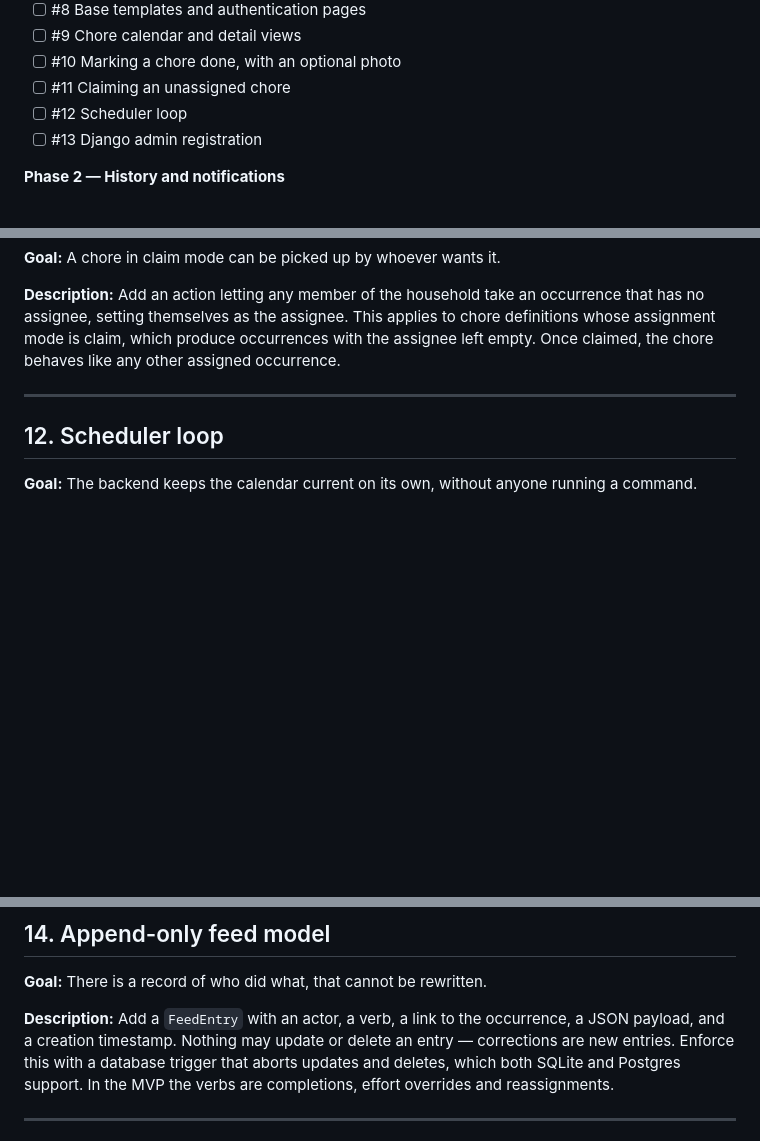
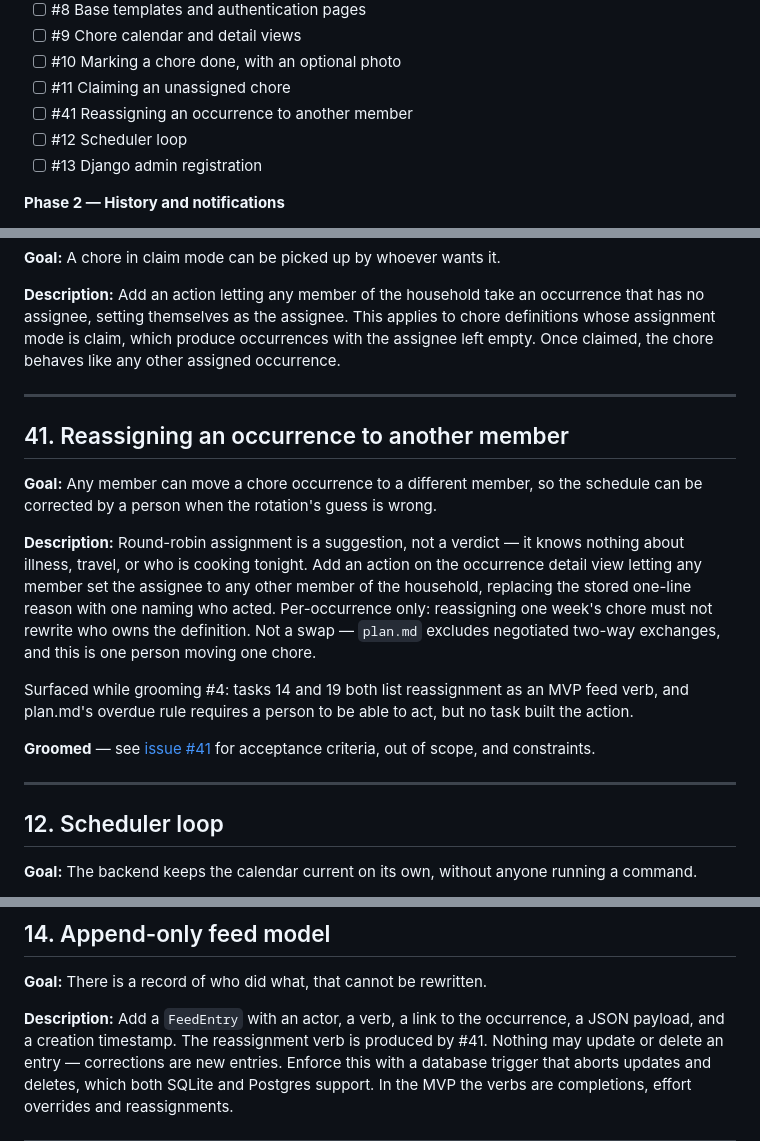
Before and after one commit to mmper-dev/01-ai-native-workflow-claude, a Markdown page: _docs/backlog.md, 3 parts joined by grey strips. GitHub-like rendering; blank space fills up the shorter version.

Commit message:
Add issue #41, reassigning an occurrence to another member
Round-robin is a suggestion; #14 and #19 already specify reassignment as an
MVP feed verb but no task built the action.

Co-Authored-By: Claude Opus 5 <noreply@anthropic.com>

```diff
--- a/_docs/backlog.md
+++ b/_docs/backlog.md
@@ -49,6 +49,7 @@ cannot inflate your score.
 - [ ] #9 Chore calendar and detail views
 - [ ] #10 Marking a chore done, with an optional photo
 - [ ] #11 Claiming an unassigned chore
+- [ ] #41 Reassigning an occurrence to another member
 - [ ] #12 Scheduler loop
 - [ ] #13 Django admin registration
 
@@ -268,6 +269,28 @@ any other assigned occurrence.
 
 ---
 
+## 41. Reassigning an occurrence to another member
+
+**Goal:** Any member can move a chore occurrence to a different member, so the
+schedule can be corrected by a person when the rotation's guess is wrong.
+
+**Description:** Round-robin assignment is a suggestion, not a verdict — it
+knows nothing about illness, travel, or who is cooking tonight. Add an action
+on the occurrence detail view letting any member set the assignee to any other
+member of the household, replacing the stored one-line reason with one naming
+who acted. Per-occurrence only: reassigning one week's chore must not rewrite
+who owns the definition. Not a swap — `plan.md` excludes negotiated two-way
+exchanges, and this is one person moving one chore.
+
+Surfaced while grooming #4: tasks 14 and 19 both list reassignment as an MVP
+feed verb, and plan.md's overdue rule requires a person to be able to act, but
+no task built the action.
+
+**Groomed** — see [issue #41](../../../issues/41) for acceptance criteria, out
+of scope, and constraints.
+
+---
+
 ## 12. Scheduler loop
 
 **Goal:** The backend keeps the calendar current on its own, without anyone
@@ -302,7 +325,8 @@ overrides and other purpose-built actions are separate tasks.
 **Goal:** There is a record of who did what, that cannot be rewritten.
 
 **Description:** Add a `FeedEntry` with an actor, a verb, a link to the
-occurrence, a JSON payload, and a creation timestamp. Nothing may update or
+occurrence, a JSON payload, and a creation timestamp. The reassignment verb
+is produced by #41. Nothing may update or
 delete an entry — corrections are new entries. Enforce this with a database
 trigger that aborts updates and deletes, which both SQLite and Postgres
 support. In the MVP the verbs are completions, effort overrides and
```
